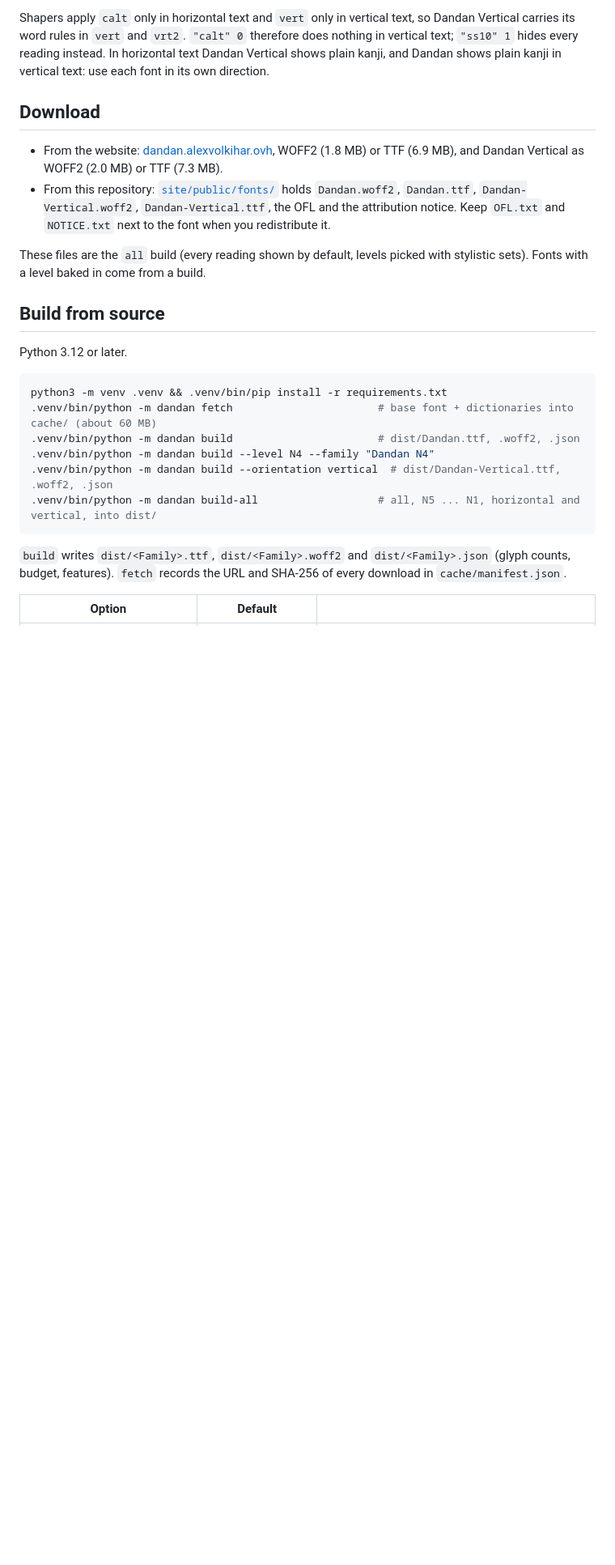
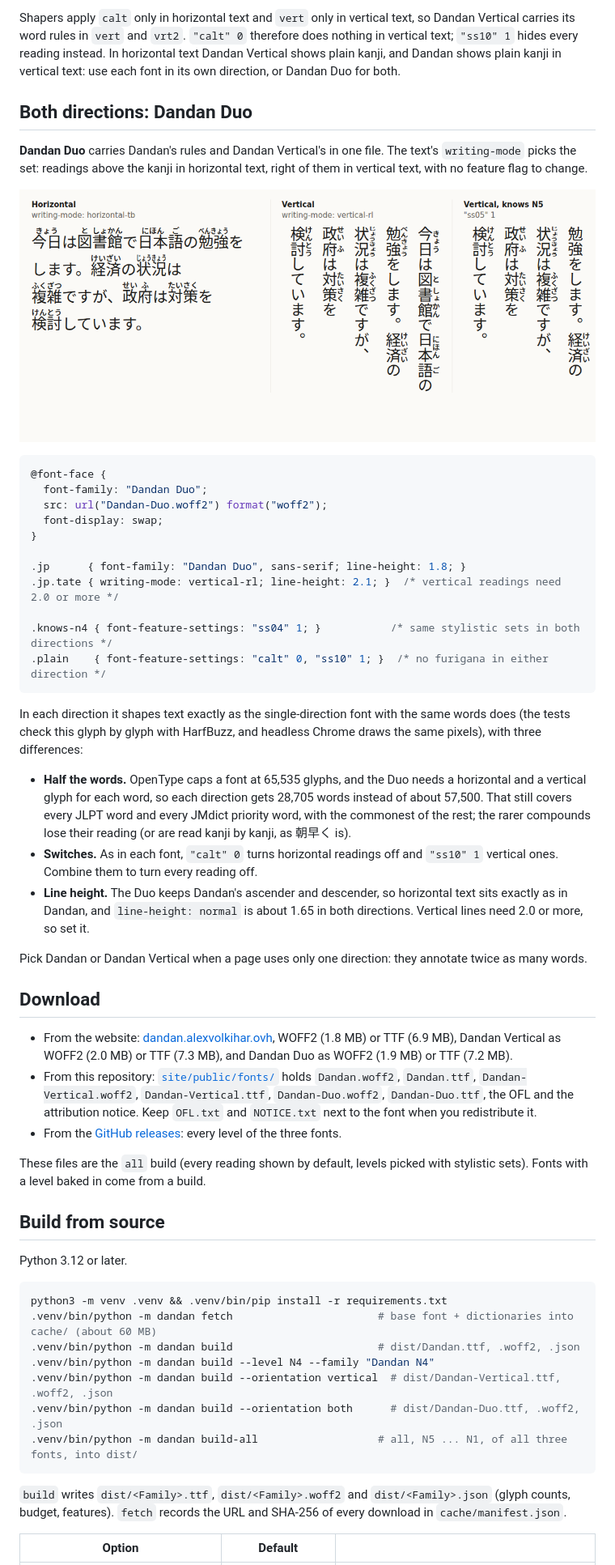
Before and after one commit to Alexvolkihar/dandan, a Markdown page: README.md, the part around one of its changes. Shown at 81% size. Rendered like a GitHub page; pictures changed too: docs/images/duo.png (added); blank space fills up the shorter version.

Commit message:
Document Dandan Duo, with a rendered sample

````diff
--- a/README.md
+++ b/README.md
@@ -99,15 +105,51 @@ of the first (rightmost) column, and below about 1.5 they touch the next column.
 Shapers apply `calt` only in horizontal text and `vert` only in vertical text, so Dandan Vertical carries its
 word rules in `vert` and `vrt2`. `"calt" 0` therefore does nothing in vertical text; `"ss10" 1` hides every
 reading instead. In horizontal text Dandan Vertical shows plain kanji, and Dandan shows plain kanji in vertical
-text: use each font in its own direction.
+text: use each font in its own direction, or Dandan Duo for both.
+
+## Both directions: Dandan Duo
+
+**Dandan Duo** carries Dandan's rules and Dandan Vertical's in one file. The text's `writing-mode` picks the set:
+readings above the kanji in horizontal text, right of them in vertical text, with no feature flag to change.
+
+![The same two sentences in Dandan Duo, set horizontally, then vertically with every reading and with ss05](docs/images/duo.png)
+
+```css
+@font-face {
+  font-family: "Dandan Duo";
+  src: url("Dandan-Duo.woff2") format("woff2");
+  font-display: swap;
+}
+
+.jp      { font-family: "Dandan Duo", sans-serif; line-height: 1.8; }
+.jp.tate { writing-mode: vertical-rl; line-height: 2.1; }  /* vertical readings need 2.0 or more */
+
+.knows-n4 { font-feature-settings: "ss04" 1; }           /* same stylistic sets in both directions */
+.plain    { font-feature-settings: "calt" 0, "ss10" 1; }  /* no furigana in either direction */
+```
+
+In each direction it shapes text exactly as the single-direction font with the same words does (the tests check
+this glyph by glyph with HarfBuzz, and headless Chrome draws the same pixels), with three differences:
+
+- **Half the words.** OpenType caps a font at 65,535 glyphs, and the Duo needs a horizontal and a vertical glyph
+  for each word, so each direction gets 28,705 words instead of about 57,500. That still covers every JLPT word
+  and every JMdict priority word, with the commonest of the rest; the rarer compounds lose their reading (or are
+  read kanji by kanji, as 朝早く is).
+- **Switches.** As in each font, `"calt" 0` turns horizontal readings off and `"ss10" 1` vertical ones. Combine
+  them to turn every reading off.
+- **Line height.** The Duo keeps Dandan's ascender and descender, so horizontal text sits exactly as in Dandan,
+  and `line-height: normal` is about 1.65 in both directions. Vertical lines need 2.0 or more, so set it.
+
+Pick Dandan or Dandan Vertical when a page uses only one direction: they annotate twice as many words.
 
 ## Download
 
 - From the website: [dandan.alexvolkihar.ovh](https://dandan.alexvolkihar.ovh), WOFF2 (1.8 MB) or TTF (6.9 MB),
-  and Dandan Vertical as WOFF2 (2.0 MB) or TTF (7.3 MB).
+  Dandan Vertical as WOFF2 (2.0 MB) or TTF (7.3 MB), and Dandan Duo as WOFF2 (1.9 MB) or TTF (7.2 MB).
 - From this repository: [`site/public/fonts/`](site/public/fonts) holds `Dandan.woff2`, `Dandan.ttf`,
-  `Dandan-Vertical.woff2`, `Dandan-Vertical.ttf`, the OFL and the attribution notice. Keep `OFL.txt` and
-  `NOTICE.txt` next to the font when you redistribute it.
+  `Dandan-Vertical.woff2`, `Dandan-Vertical.ttf`, `Dandan-Duo.woff2`, `Dandan-Duo.ttf`, the OFL and the
+  attribution notice. Keep `OFL.txt` and `NOTICE.txt` next to the font when you redistribute it.
+- From the [GitHub releases](https://github.com/Alexvolkihar/dandan/releases): every level of the three fonts.
 
 These files are the `all` build (every reading shown by default, levels picked with stylistic sets). Fonts
 with a level baked in come from a build.
@@ -122,7 +164,8 @@ python3 -m venv .venv && .venv/bin/pip install -r requirements.txt
 .venv/bin/python -m dandan build                       # dist/Dandan.ttf, .woff2, .json
 .venv/bin/python -m dandan build --level N4 --family "Dandan N4"
 .venv/bin/python -m dandan build --orientation vertical  # dist/Dandan-Vertical.ttf, .woff2, .json
-.venv/bin/python -m dandan build-all                   # all, N5 ... N1, horizontal and vertical, into dist/
+.venv/bin/python -m dandan build --orientation both      # dist/Dandan-Duo.ttf, .woff2, .json
+.venv/bin/python -m dandan build-all                   # all, N5 ... N1, of all three fonts, into dist/
 ```
 
 `build` writes `dist/<Family>.ttf`, `dist/<Family>.woff2` and `dist/<Family>.json` (glyph counts, budget,
````
Also changed, not shown: other parts of README.md (+43 -15 lines), 1 other file.
